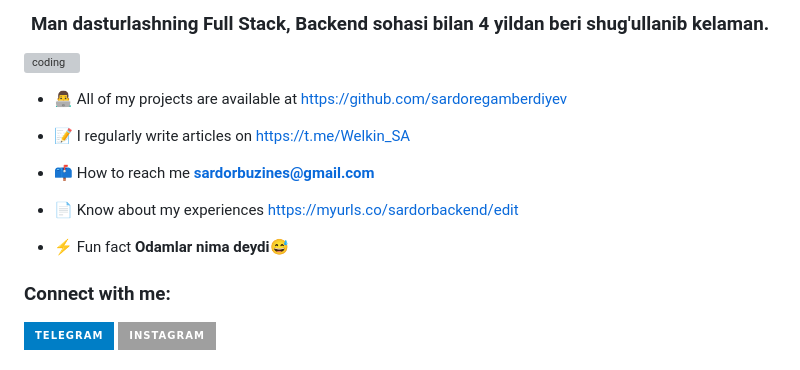
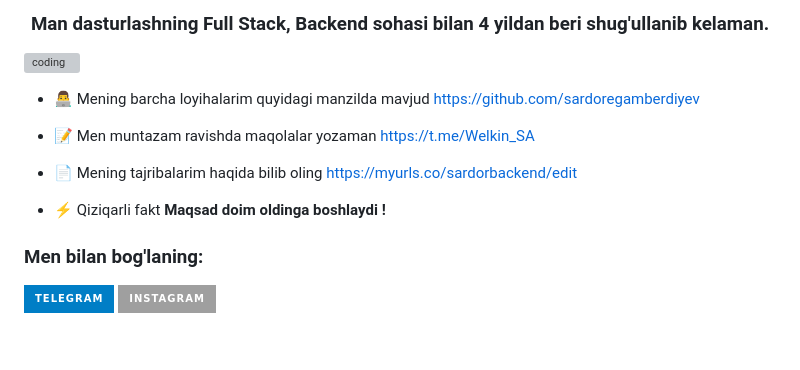
Before and after one commit to sardoregamberdiyev/sardoregamberdiyev, a Markdown page: README.md, the part around one of its changes. GitHub-like rendering; badges without logos; blank space fills up the shorter version; grey boxes are pictures that could not be loaded.

```diff
--- a/README.md
+++ b/README.md
@@ -4,17 +4,15 @@
 
 <img align="right" alt="coding" width="400" src="https://cdn.dribbble.com/users/926537/screenshots/4502924/python-2.gif">
 
-- 👨‍💻 All of my projects are available at [https://github.com/sardoregamberdiyev](https://github.com/sardoregamberdiyev)
+- 👨‍💻 Mening barcha loyihalarim quyidagi manzilda mavjud [https://github.com/sardoregamberdiyev](https://github.com/sardoregamberdiyev)
 
-- 📝 I regularly write articles on [https://t.me/Welkin_SA](https://t.me/egamberdiyevsardoruz)
+- 📝 Men muntazam ravishda maqolalar yozaman [https://t.me/Welkin_SA](https://t.me/egamberdiyevsardoruz)
 
-- 📫 How to reach me **sardorbuzines@gmail.com**
+- 📄 Mening tajribalarim haqida bilib oling [https://myurls.co/sardorbackend/edit](https://myurls.co/sardorbackend/)
 
-- 📄 Know about my experiences [https://myurls.co/sardorbackend/edit](https://myurls.co/sardorbackend/)
+- ⚡ Qiziqarli fakt **Maqsad doim oldinga boshlaydi !**
 
-- ⚡ Fun fact **Odamlar nima deydi😅**
-
-<h3 align="left">Connect with me:</h3>
+<h3 align="left">Men bilan bog'laning:</h3>
 <p align="left">
 <div id="badges">
   <a href="https://t.me/egamberdiyevsardor/">
```
Also changed, not shown: other parts of README.md (+2 -2 lines).
